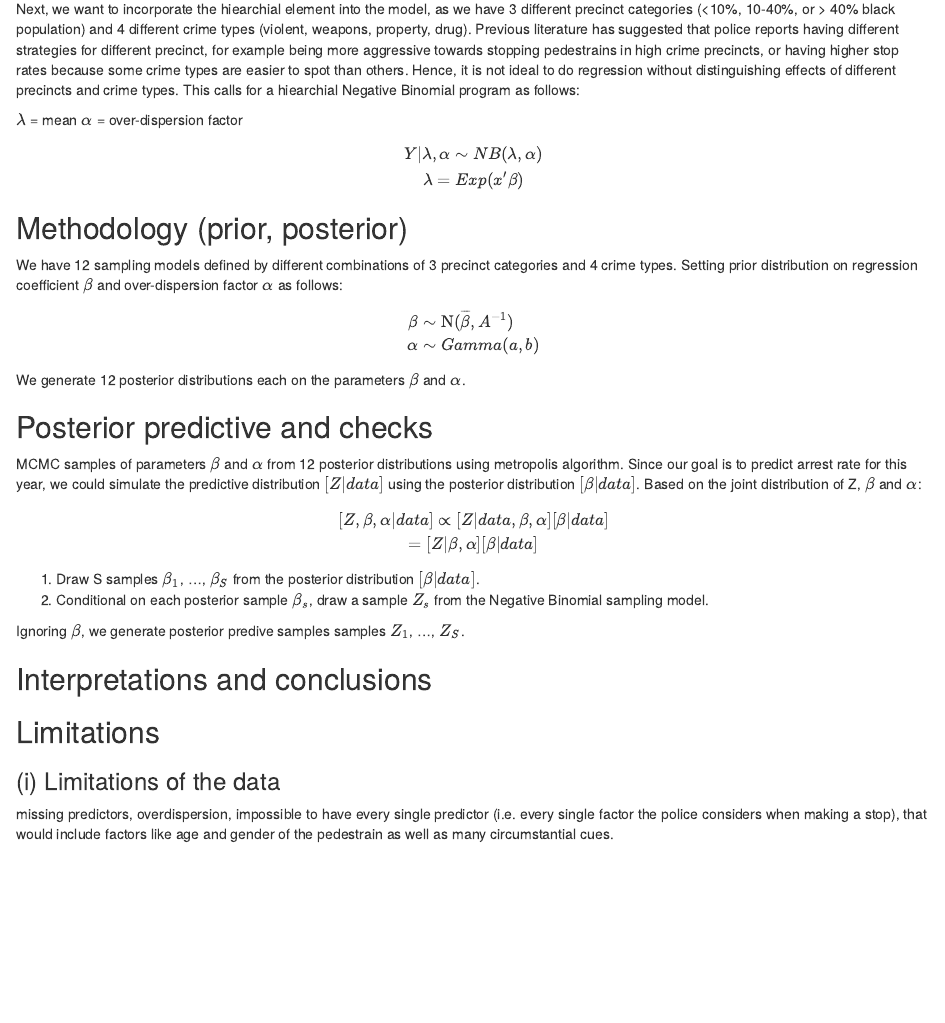
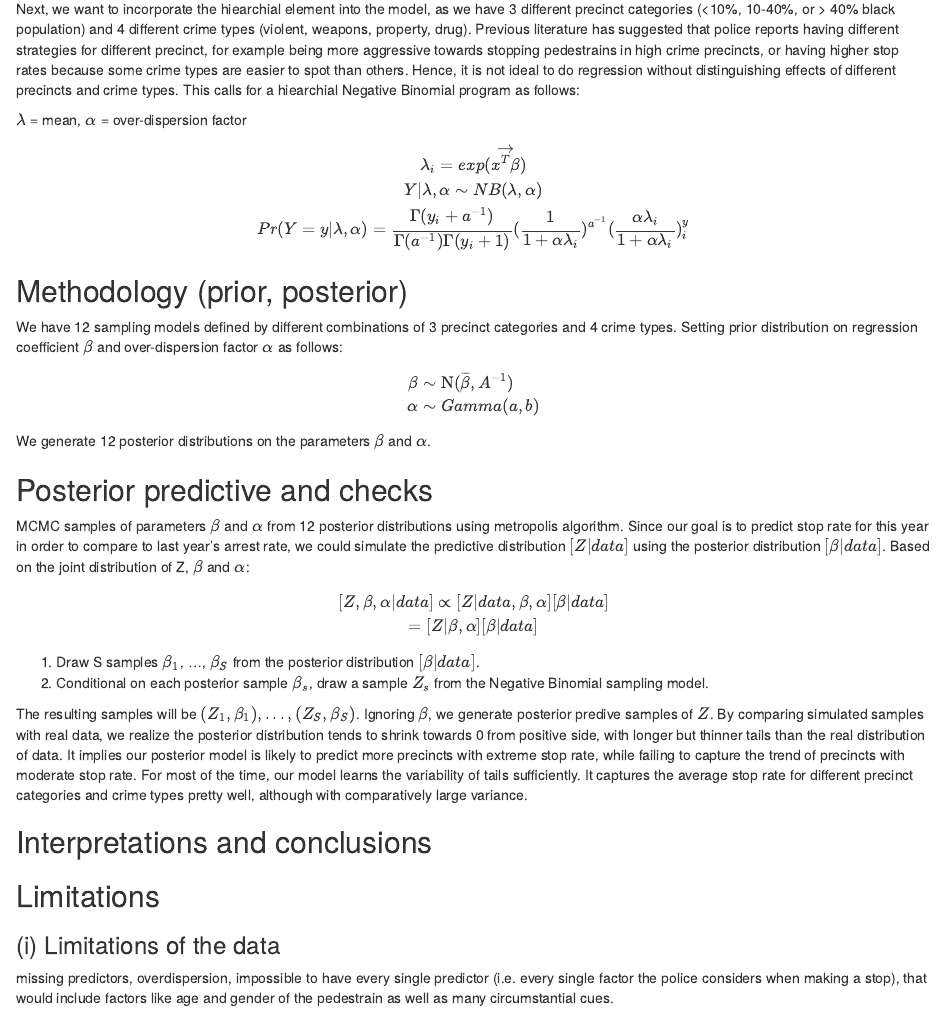
Before and after one commit to CindyYiranW/sta360project, an R Markdown document (report.Rmd): the page in a window 1100 px wide, from 950 px down. Rendered offline with R 4.5, knitr and Pandoc, with nearby package versions.

Commit message:
edited methodology and posterior predictive

```diff
--- a/report.Rmd
+++ b/report.Rmd
@@ -40,15 +40,14 @@ We also want to divide up the precincts by the portion of black population in it
 
 Next, we want to incorporate the hiearchial element into the model, as we have 3 different precinct categories (<10%, 10-40%, or > 40% black population) and 4 different crime types (violent, weapons, property, drug). Previous literature has suggested that police reports having different strategies for different precinct, for example being more aggressive towards stopping pedestrains in high crime precincts, or having higher stop rates because some crime types are easier to spot than others. Hence, it is not ideal to do regression without distinguishing effects of different precincts and crime types. This calls for a hiearchial Negative Binomial program as follows:
 
-$\lambda$ = mean
-$\alpha$ = over-dispersion factor
+$\lambda$ = mean, $\alpha$ = over-dispersion factor
 
 \[
+\lambda_i = exp(\vec{x^T\beta})\\
 \begin{eqnarray}
 Y|\lambda, \alpha & \sim & NB(\lambda, \alpha)\\
-\end{eqnarray}
-\\
-\lambda = Exp(x'\beta)
+\end{eqnarray} \\
+Pr(Y=y|\lambda,\alpha) = \frac{\Gamma(y_i + a^{-1})}{\Gamma(a^{-1})\Gamma(y_i + 1)}(\frac{1}{1+ \alpha\lambda_i})^{a^{-1}}(\frac{\alpha\lambda_i}{1+\alpha\lambda_i})^y_i
 \]
 
 ## Methodology (prior, posterior)
@@ -62,11 +61,11 @@ We have 12 sampling models defined by different combinations of 3 precinct categ
 \end{eqnarray}
 \]
 
-We generate 12 posterior distributions each on the parameters $\beta$ and $\alpha$.
+We generate 12 posterior distributions on the parameters $\beta$ and $\alpha$.
 
 ## Posterior predictive and checks
 
-MCMC samples of parameters $\beta$ and $\alpha$ from 12 posterior distributions using metropolis algorithm. Since our goal is to predict arrest rate for this year, we could simulate the predictive distribution $[Z|data]$ using the posterior distribution $[\beta|data]$. Based on the joint distribution of Z, $\beta$ and $\alpha$:
+MCMC samples of parameters $\beta$ and $\alpha$ from 12 posterior distributions using metropolis algorithm. Since our goal is to predict stop rate for this year in order to compare to last year's arrest rate, we could simulate the predictive distribution $[Z|data]$ using the posterior distribution $[\beta|data]$. Based on the joint distribution of Z, $\beta$ and $\alpha$:
 
 \[
 [Z, \beta, \alpha|data] \propto [Z|data, \beta, \alpha][\beta|data]\\
@@ -76,8 +75,7 @@ MCMC samples of parameters $\beta$ and $\alpha$ from 12 posterior distributions
  1. Draw S samples $\beta_1$, ..., $\beta_S$ from the posterior distribution $[\beta|data]$.
  2. Conditional on each posterior sample $\beta_s$, draw a sample $Z_s$ from the Negative Binomial sampling model.
 
- Ignoring $\beta$, we generate posterior predive samples samples $Z_1$, ..., $Z_S$.
-
+The resulting samples will be $(Z_1, \beta_1), ..., (Z_S, \beta_S)$. Ignoring $\beta$, we generate posterior predive samples of $Z$. By comparing simulated samples with real data, we realize the posterior distribution tends to shrink towards 0 from positive side, with longer but thinner tails than the real distribution of data. It implies our posterior model is likely to predict more precincts with extreme stop rate, while failing to capture the trend of precincts with moderate stop rate. For most of the time, our model learns the variability of tails sufficiently. It captures the average stop rate for different precinct categories and crime types pretty well, although with comparatively large variance.
 
 ## Interpretations and conclusions
 
```
Also changed, not shown: report.html.
